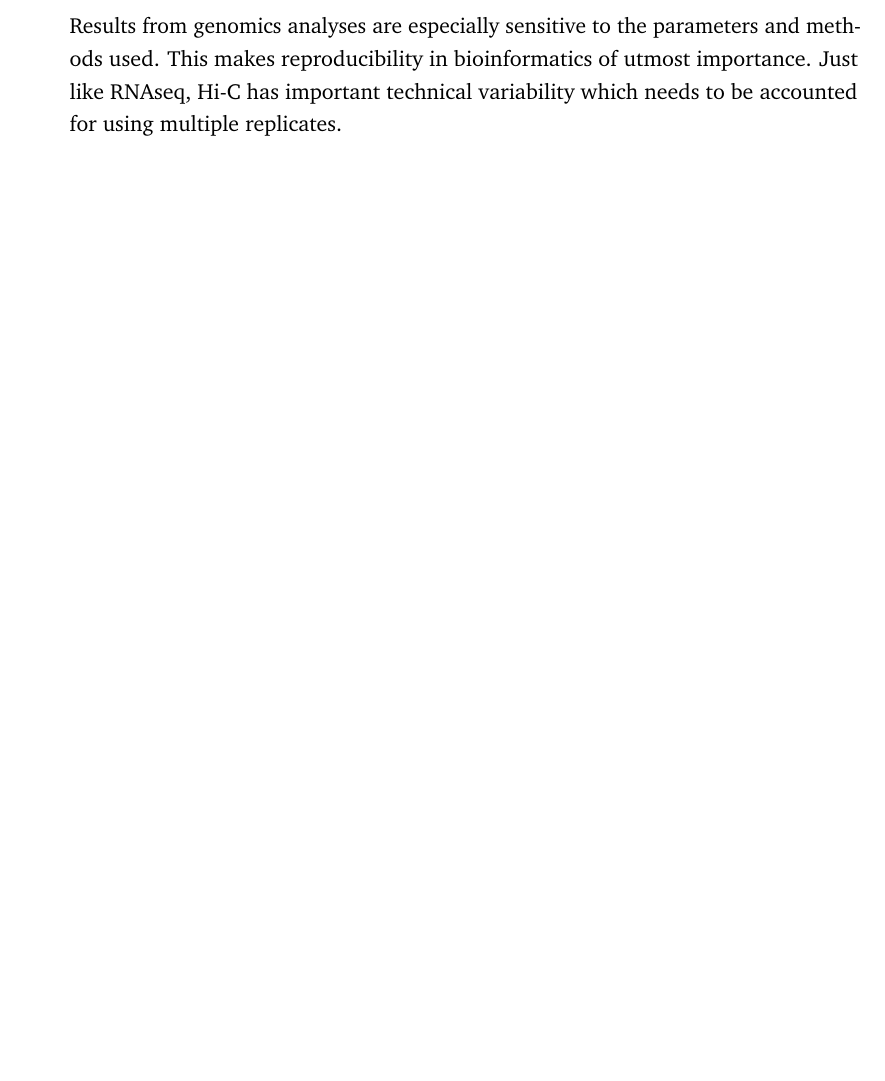
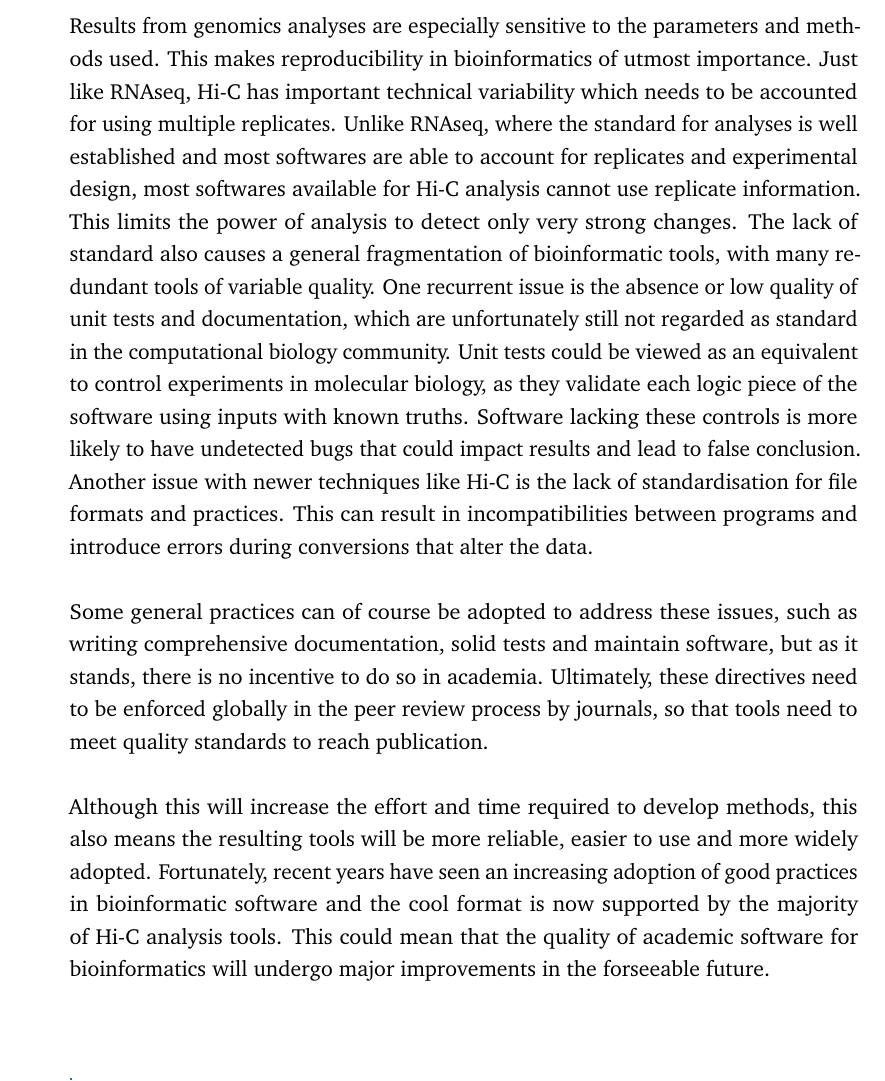
Before and after one commit to cmdoret/phd, a LaTeX thesis (my-thesis.tex, which reads Parts/Part03/Chapter01.tex): part of page 35 of 44, cut so that both start at the same text. Compiled offline with pdfLaTeX.

Commit message:
note about evolution of bioinfo software

```diff
--- a/Parts/Part03/Chapter01.tex
+++ b/Parts/Part03/Chapter01.tex
@@ -14,4 +14,10 @@
 % Impact of the reproducibility crisis
 Results from genomics analyses are especially sensitive to the parameters and methods used. This makes reproducibility in bioinformatics of utmost importance. Just like RNAseq, Hi-C has important technical variability which needs to be accounted for using multiple replicates.
 % Software quality
+Unlike RNAseq, where the standard for analyses is well established and most softwares are able to account for replicates and experimental design, most softwares available for Hi-C analysis cannot use replicate information. This limits the power of analysis to detect only very strong changes. The lack of standard also causes a general fragmentation of bioinformatic tools, with many redundant tools of variable quality. One recurrent issue is the absence or low quality of unit tests and documentation, which are unfortunately still not regarded as standard in the computational biology community. Unit tests could be viewed as an equivalent to control experiments in molecular biology, as they validate each logic piece of the software using inputs with known truths. Software lacking these controls is more likely to have undetected bugs that could impact results and lead to false conclusion.
 % The importance of standardisation
+Another issue with newer techniques like Hi-C is the lack of standardisation for file formats and practices. This can result in incompatibilities between programs and introduce errors during conversions that alter the data.
+
+Some general practices can of course be adopted to address these issues, such as writing comprehensive documentation, solid tests and maintain software, but as it stands, there is no incentive to do so in academia. Ultimately, these directives need to be enforced globally in the peer review process by journals, so that tools need to meet quality standards to reach publication.
+
+Although this will increase the effort and time required to develop methods, this also means the resulting tools will be more reliable, easier to use and more widely adopted. Fortunately, recent years have seen an increasing adoption of good practices in bioinformatic software and the cool format is now supported by the majority of Hi-C analysis tools. This could mean that the quality of academic software for bioinformatics will undergo major improvements in the forseeable future.
```
